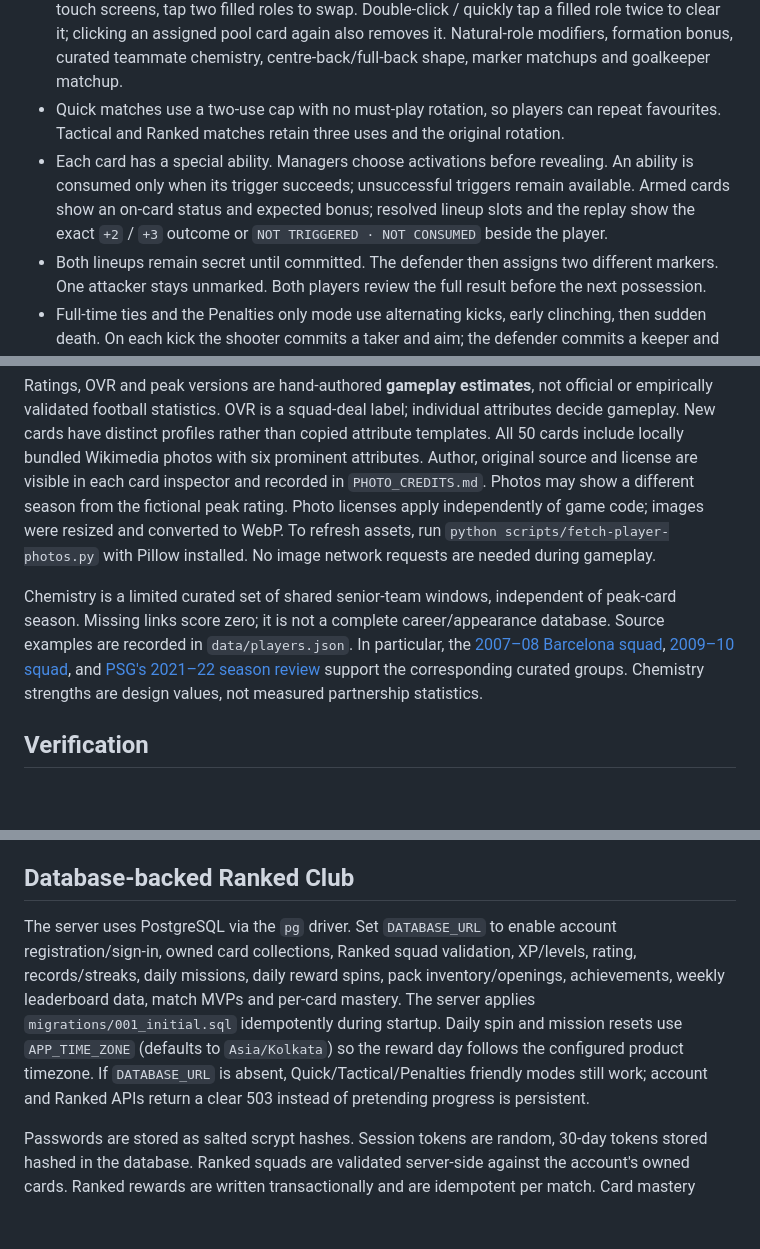
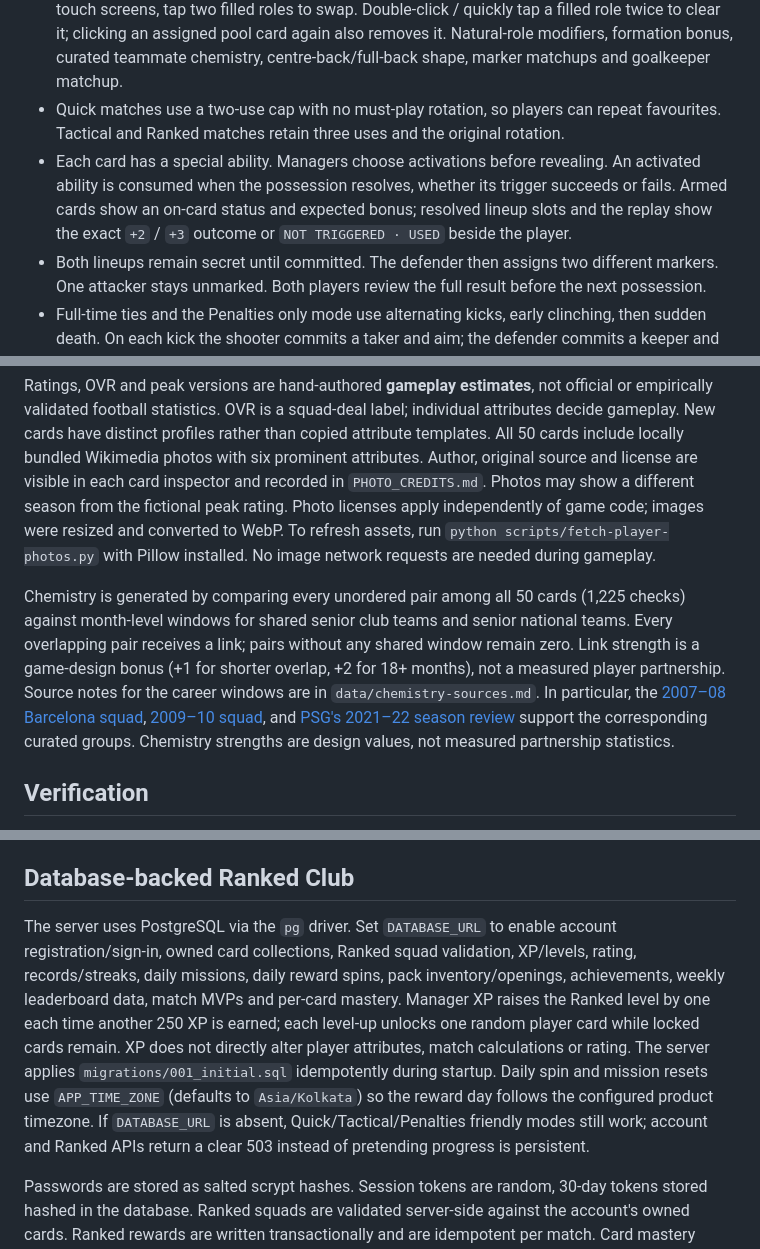
Before and after one commit to Jatvish/football_card_game, a Markdown page: README.md, 3 parts joined by grey strips. Rendered like a GitHub page; blank space fills up the shorter version.

Commit message:
Improve chemistry, ability use and daily reward UX

```diff
--- a/README.md
+++ b/README.md
@@ -20,7 +20,7 @@ Choose **Quick Match** (6 possessions, 2 uses per card and no forced rotation),
 - Tactical matches: three uses per card, with a **must-play constraint**: if a card has as many uses left as eligible turns remaining, it must play now. This guarantees all 36 uses per squad can be spent without a deadlocked final turn.
 - Explicit Finisher, Creator and Runner roles; mandatory two defenders plus goalkeeper. During lineup selection, drag a pool card onto a role or drag filled role cards to swap positions. On touch screens, tap two filled roles to swap. Double-click / quickly tap a filled role twice to clear it; clicking an assigned pool card again also removes it. Natural-role modifiers, formation bonus, curated teammate chemistry, centre-back/full-back shape, marker matchups and goalkeeper matchup.
 - Quick matches use a two-use cap with no must-play rotation, so players can repeat favourites. Tactical and Ranked matches retain three uses and the original rotation.
-- Each card has a special ability. Managers choose activations before revealing. An ability is consumed only when its trigger succeeds; unsuccessful triggers remain available. Armed cards show an on-card status and expected bonus; resolved lineup slots and the replay show the exact `+2` / `+3` outcome or `NOT TRIGGERED · NOT CONSUMED` beside the player.
+- Each card has a special ability. Managers choose activations before revealing. An activated ability is consumed when the possession resolves, whether its trigger succeeds or fails. Armed cards show an on-card status and expected bonus; resolved lineup slots and the replay show the exact `+2` / `+3` outcome or `NOT TRIGGERED · USED` beside the player.
 - Both lineups remain secret until committed. The defender then assigns two different markers. One attacker stays unmarked. Both players review the full result before the next possession.
 - Full-time ties and the Penalties only mode use alternating kicks, early clinching, then sudden death. On each kick the shooter commits a taker and aim; the defender commits a keeper and dive. Resolve that single kick, review the result, then swap roles. Five attempts each; sudden-death wins require equal attempts. All six takers must be used before reuse. Normal charges and abilities are suspended. Penalties are probabilistic; normal possessions are deterministic.
 - Three Coach AI difficulties (Rookie, Pro, Legend), simplified match result summaries with expandable calculations, illustrated goal/save/block replays, visible ability bonuses above the player in the replay and result lineup, match journal, searchable collection, attribute/ability inspector, chemistry explanations, lineup suggestions, rematches, mobile layout and reconnect handling.
@@ -44,7 +44,7 @@ Penalty stat advantage = (0.55 FIN + 0.45 COM − 0.55 REF − 0.45 GK_POS)/200.
 
 Ratings, OVR and peak versions are hand-authored **gameplay estimates**, not official or empirically validated football statistics. OVR is a squad-deal label; individual attributes decide gameplay. New cards have distinct profiles rather than copied attribute templates. All 50 cards include locally bundled Wikimedia photos with six prominent attributes. Author, original source and license are visible in each card inspector and recorded in `PHOTO_CREDITS.md`. Photos may show a different season from the fictional peak rating. Photo licenses apply independently of game code; images were resized and converted to WebP. To refresh assets, run `python scripts/fetch-player-photos.py` with Pillow installed. No image network requests are needed during gameplay.
 
-Chemistry is a limited curated set of shared senior-team windows, independent of peak-card season. Missing links score zero; it is not a complete career/appearance database. Source examples are recorded in `data/players.json`. In particular, the [2007–08 Barcelona squad](https://players.fcbarcelona.com/en/chronology/2007), [2009–10 squad](https://players.fcbarcelona.com/en/chronology/2009), and [PSG's 2021–22 season review](https://www.psg.fr/equipes/equipe-premiere/content/2022-paris-puissance-10) support the corresponding curated groups. Chemistry strengths are design values, not measured partnership statistics.
+Chemistry is generated by comparing every unordered pair among all 50 cards (1,225 checks) against month-level windows for shared senior club teams and senior national teams. Every overlapping pair receives a link; pairs without any shared window remain zero. Link strength is a game-design bonus (+1 for shorter overlap, +2 for 18+ months), not a measured player partnership. Source notes for the career windows are in `data/chemistry-sources.md`. In particular, the [2007–08 Barcelona squad](https://players.fcbarcelona.com/en/chronology/2007), [2009–10 squad](https://players.fcbarcelona.com/en/chronology/2009), and [PSG's 2021–22 season review](https://www.psg.fr/equipes/equipe-premiere/content/2022-paris-puissance-10) support the corresponding curated groups. Chemistry strengths are design values, not measured partnership statistics.
 
 ## Verification
 
@@ -52,7 +52,7 @@ Chemistry is a limited curated set of shared senior-team windows, independent of
 
 ## Database-backed Ranked Club
 
-The server uses PostgreSQL via the `pg` driver. Set `DATABASE_URL` to enable account registration/sign-in, owned card collections, Ranked squad validation, XP/levels, rating, records/streaks, daily missions, daily reward spins, pack inventory/openings, achievements, weekly leaderboard data, match MVPs and per-card mastery. The server applies `migrations/001_initial.sql` idempotently during startup. Daily spin and mission resets use `APP_TIME_ZONE` (defaults to `Asia/Kolkata`) so the reward day follows the configured product timezone. If `DATABASE_URL` is absent, Quick/Tactical/Penalties friendly modes still work; account and Ranked APIs return a clear 503 instead of pretending progress is persistent.
+The server uses PostgreSQL via the `pg` driver. Set `DATABASE_URL` to enable account registration/sign-in, owned card collections, Ranked squad validation, XP/levels, rating, records/streaks, daily missions, daily reward spins, pack inventory/openings, achievements, weekly leaderboard data, match MVPs and per-card mastery. Manager XP raises the Ranked level by one each time another 250 XP is earned; each level-up unlocks one random player card while locked cards remain. XP does not directly alter player attributes, match calculations or rating. The server applies `migrations/001_initial.sql` idempotently during startup. Daily spin and mission resets use `APP_TIME_ZONE` (defaults to `Asia/Kolkata`) so the reward day follows the configured product timezone. If `DATABASE_URL` is absent, Quick/Tactical/Penalties friendly modes still work; account and Ranked APIs return a clear 503 instead of pretending progress is persistent.
 
 Passwords are stored as salted scrypt hashes. Session tokens are random, 30-day tokens stored hashed in the database. Ranked squads are validated server-side against the account's owned cards. Ranked rewards are written transactionally and are idempotent per match. Card mastery tracks Ranked appearances, goals, defensive stops and activated abilities.
 
```
